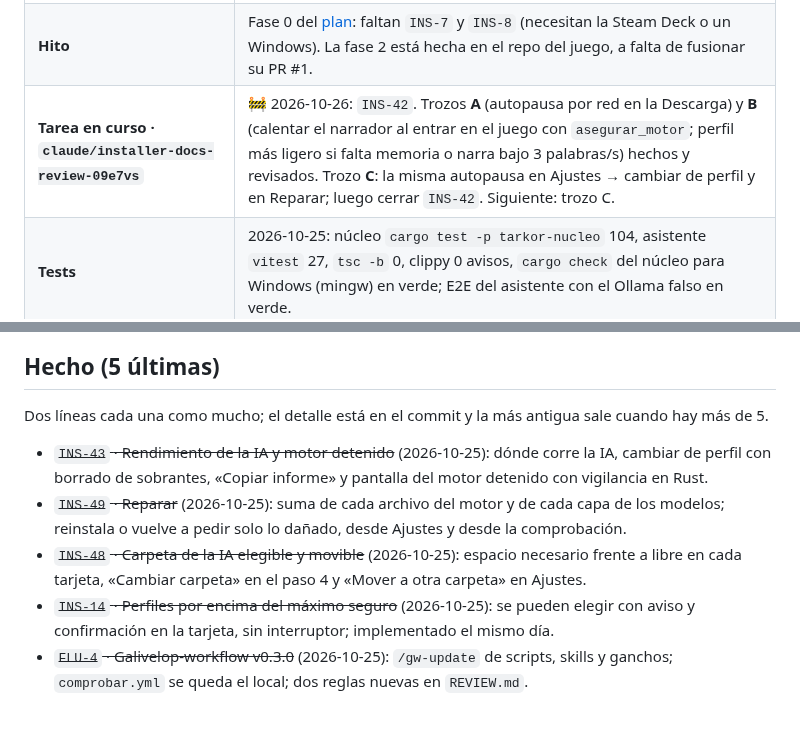
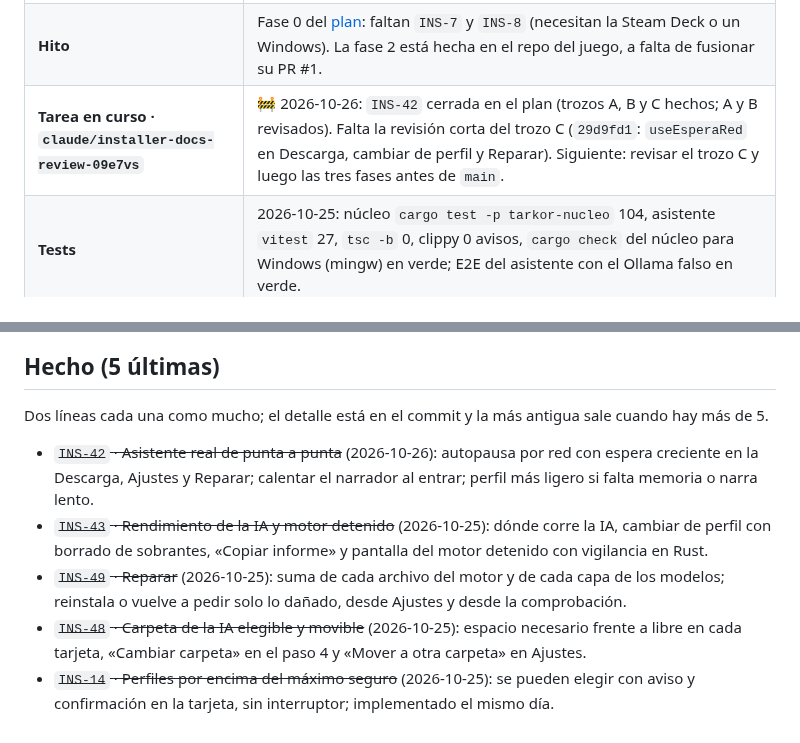
Before and after one commit to Zeldris/Instalador-WMF-Tarkor, a Markdown page: docs/registros/traspaso.md, 2 parts joined by grey strips. GitHub-like rendering.

Commit message:
INS-42: cerrada en la bitácora (Hecho) tras el trozo C
El plan ya la marca hecha en 29d9fd1; aquí entra en «Hecho» (sale FLU-4,
la más antigua) y la fila de la rama apunta la revisión del trozo C.
Check en verde en 29d9fd1; este commit solo toca la bitácora.

Siguiente: revisión corta del trozo C
Co-Authored-By: Claude Opus 5.5 <noreply@anthropic.com>
Claude-Session: https://claude.ai/code/session_01PW79Mnqo4JVfJ8dabqzbNn

```diff
--- a/docs/registros/traspaso.md
+++ b/docs/registros/traspaso.md
@@ -14,7 +14,7 @@ cada commit.**
 | **Ramas de trabajo** | Cada sesión, su rama con su fila «Tarea en curso» (`QA-136` de Tarkor): `claude/installer-docs-review-09e7vs` (rehecha desde `main` el 2026-10-25). Las skills, ganchos y `settings.json` de `.claude/` van versionados con `git add` normal; a `main` se pasa **por pull request**. |
 | **Último commit en `main`** | Fusión del PR #8 (2026-10-25, `f399a63`): `INS-43` (y `INS-42`), con la confirmación de la usuaria. La CI de GitHub no arrancó (pago); `ci-local` en verde sobre `98bda69`, Windows sin cubrir (pendiente de `INS-8`). |
 | **Hito** | Fase 0 del [plan](../05-plan-de-trabajo.md): faltan `INS-7` y `INS-8` (necesitan la Steam Deck o un Windows). La fase 2 está hecha en el repo del juego, a falta de fusionar su PR #1. |
-| **Tarea en curso · `claude/installer-docs-review-09e7vs`** | 🚧 2026-10-26: `INS-42`. Trozos **A** (autopausa por red en la Descarga) y **B** (calentar el narrador al entrar en el juego con `asegurar_motor`; perfil más ligero si falta memoria o narra bajo 3 palabras/s) hechos y revisados. Trozo **C**: la misma autopausa en Ajustes → cambiar de perfil y en Reparar; luego cerrar `INS-42`. Siguiente: trozo C. |
+| **Tarea en curso · `claude/installer-docs-review-09e7vs`** | 🚧 2026-10-26: `INS-42` cerrada en el plan (trozos A, B y C hechos; A y B revisados). Falta la revisión corta del trozo C (`29d9fd1`: `useEsperaRed` en Descarga, cambiar de perfil y Reparar). Siguiente: revisar el trozo C y luego las tres fases antes de `main`. |
 | **Tests** | 2026-10-25: núcleo `cargo test -p tarkor-nucleo` 104, asistente `vitest` 27, `tsc -b` 0, clippy 0 avisos, `cargo check` del núcleo para Windows (mingw) en verde; E2E del asistente con el Ollama falso en verde. |
 
 ## Dónde está todo (para saber qué sigue)
@@ -84,6 +84,8 @@ python3 .claude/gw/scripts/doctor.py                   # el flujo (Galivelop-wor
 
 Dos líneas cada una como mucho; el detalle está en el commit y la más antigua sale cuando hay más de 5.
 
+- ~~`INS-42` · Asistente real de punta a punta~~ (2026-10-26): autopausa por red con espera creciente en la
+  Descarga, Ajustes y Reparar; calentar el narrador al entrar; perfil más ligero si falta memoria o narra lento.
 - ~~`INS-43` · Rendimiento de la IA y motor detenido~~ (2026-10-25): dónde corre la IA, cambiar de perfil con
   borrado de sobrantes, «Copiar informe» y pantalla del motor detenido con vigilancia en Rust.
 - ~~`INS-49` · Reparar~~ (2026-10-25): suma de cada archivo del motor y de cada capa de los modelos; reinstala o
@@ -92,5 +94,3 @@ Dos líneas cada una como mucho; el detalle está en el commit y la más antigua
   tarjeta, «Cambiar carpeta» en el paso 4 y «Mover a otra carpeta» en Ajustes.
 - ~~`INS-14` · Perfiles por encima del máximo seguro~~ (2026-10-25): se pueden elegir con aviso y confirmación
   en la tarjeta, sin interruptor; implementado el mismo día.
-- ~~`FLU-4` · Galivelop-workflow v0.3.0~~ (2026-10-25): `/gw-update` de scripts, skills y ganchos; `comprobar.yml`
-  se queda el local; dos reglas nuevas en `REVIEW.md`.
```
